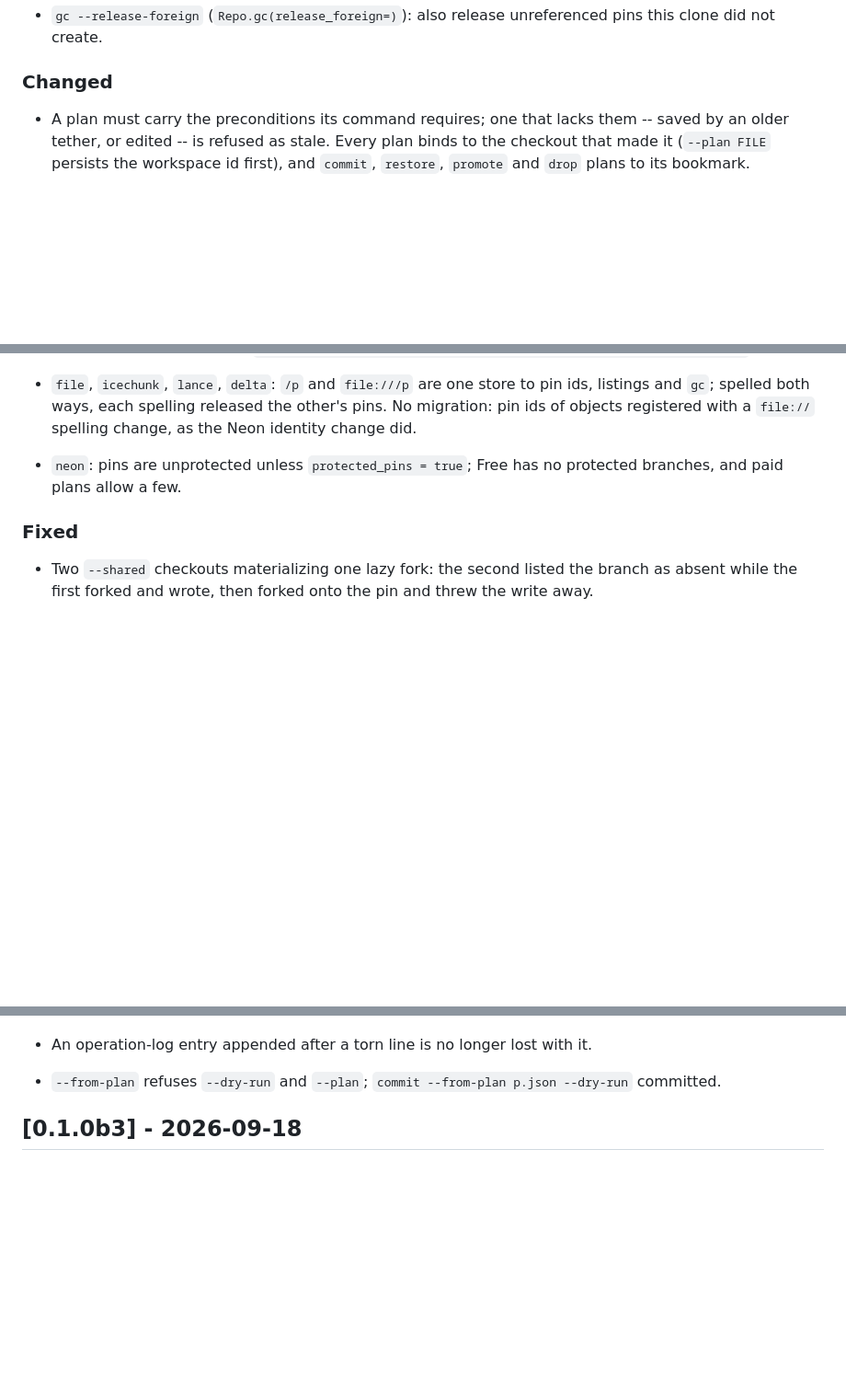
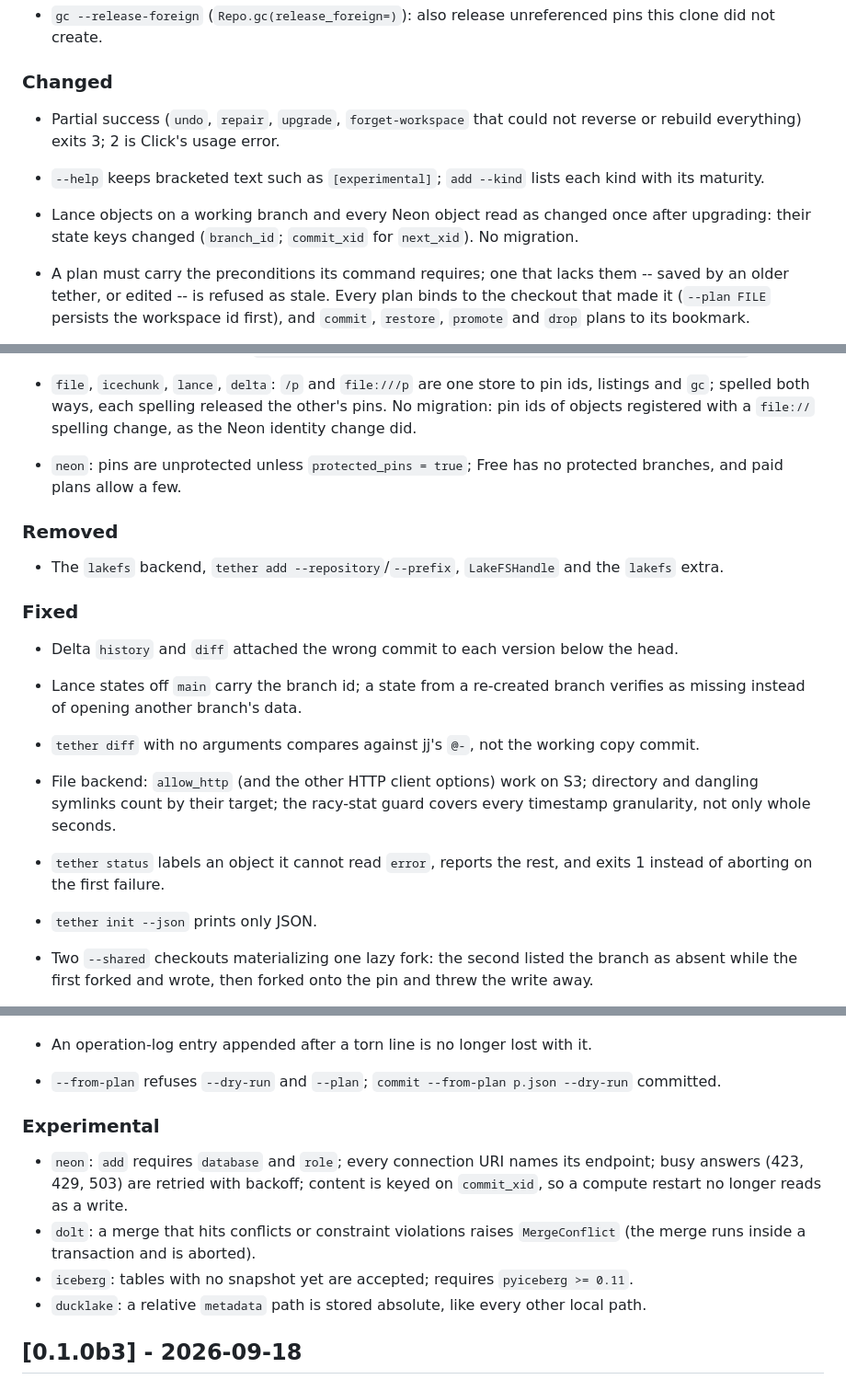
Before and after one commit to elyall/tether, a Markdown page: CHANGELOG.md, 3 parts joined by grey strips. Shown at 92% size. Drawn GitHub-style; blank space fills up the shorter version.

Commit message:
CHANGELOG: Phase 4 entries

```diff
--- a/CHANGELOG.md
+++ b/CHANGELOG.md
@@ -42,6 +42,14 @@ adheres to [Semantic Versioning](https://semver.org/spec/v2.0.0.html).
   unreferenced pins this clone did not create.
 
 ### Changed
+
+- Partial success (`undo`, `repair`, `upgrade`, `forget-workspace` that could
+  not reverse or rebuild everything) exits 3; 2 is Click's usage error.
+- `--help` keeps bracketed text such as `[experimental]`; `add --kind` lists
+  each kind with its maturity.
+- Lance objects on a working branch and every Neon object read as changed
+  once after upgrading: their state keys changed (`branch_id`; `commit_xid`
+  for `next_xid`). No migration.
 
 - A plan must carry the preconditions its command requires; one that lacks
   them -- saved by an older tether, or edited -- is refused as stale. Every
@@ -91,7 +99,25 @@ adheres to [Semantic Versioning](https://semver.org/spec/v2.0.0.html).
 - `neon`: pins are unprotected unless `protected_pins = true`; Free has no
   protected branches, and paid plans allow a few.
 
+### Removed
+
+- The `lakefs` backend, `tether add --repository`/`--prefix`, `LakeFSHandle`
+  and the `lakefs` extra.
+
 ### Fixed
+
+- Delta `history` and `diff` attached the wrong commit to each version below
+  the head.
+- Lance states off `main` carry the branch id; a state from a re-created
+  branch verifies as missing instead of opening another branch's data.
+- `tether diff` with no arguments compares against jj's `@-`, not the working
+  copy commit.
+- File backend: `allow_http` (and the other HTTP client options) work on S3;
+  directory and dangling symlinks count by their target; the racy-stat guard
+  covers every timestamp granularity, not only whole seconds.
+- `tether status` labels an object it cannot read `error`, reports the rest,
+  and exits 1 instead of aborting on the first failure.
+- `tether init --json` prints only JSON.
 
 - Two `--shared` checkouts materializing one lazy fork: the second listed the
   branch as absent while the first forked and wrote, then forked onto the pin
@@ -162,6 +188,18 @@ adheres to [Semantic Versioning](https://semver.org/spec/v2.0.0.html).
 - An operation-log entry appended after a torn line is no longer lost with it.
 - `--from-plan` refuses `--dry-run` and `--plan`; `commit --from-plan p.json
   --dry-run` committed.
+
+### Experimental
+
+- `neon`: `add` requires `database` and `role`; every connection URI names its
+  endpoint; busy answers (423, 429, 503) are retried with backoff; content is
+  keyed on `commit_xid`, so a compute restart no longer reads as a write.
+- `dolt`: a merge that hits conflicts or constraint violations raises
+  `MergeConflict` (the merge runs inside a transaction and is aborted).
+- `iceberg`: tables with no snapshot yet are accepted; requires
+  `pyiceberg >= 0.11`.
+- `ducklake`: a relative `metadata` path is stored absolute, like every other
+  local path.
 
 ## [0.1.0b3] - 2026-09-18
 
```
